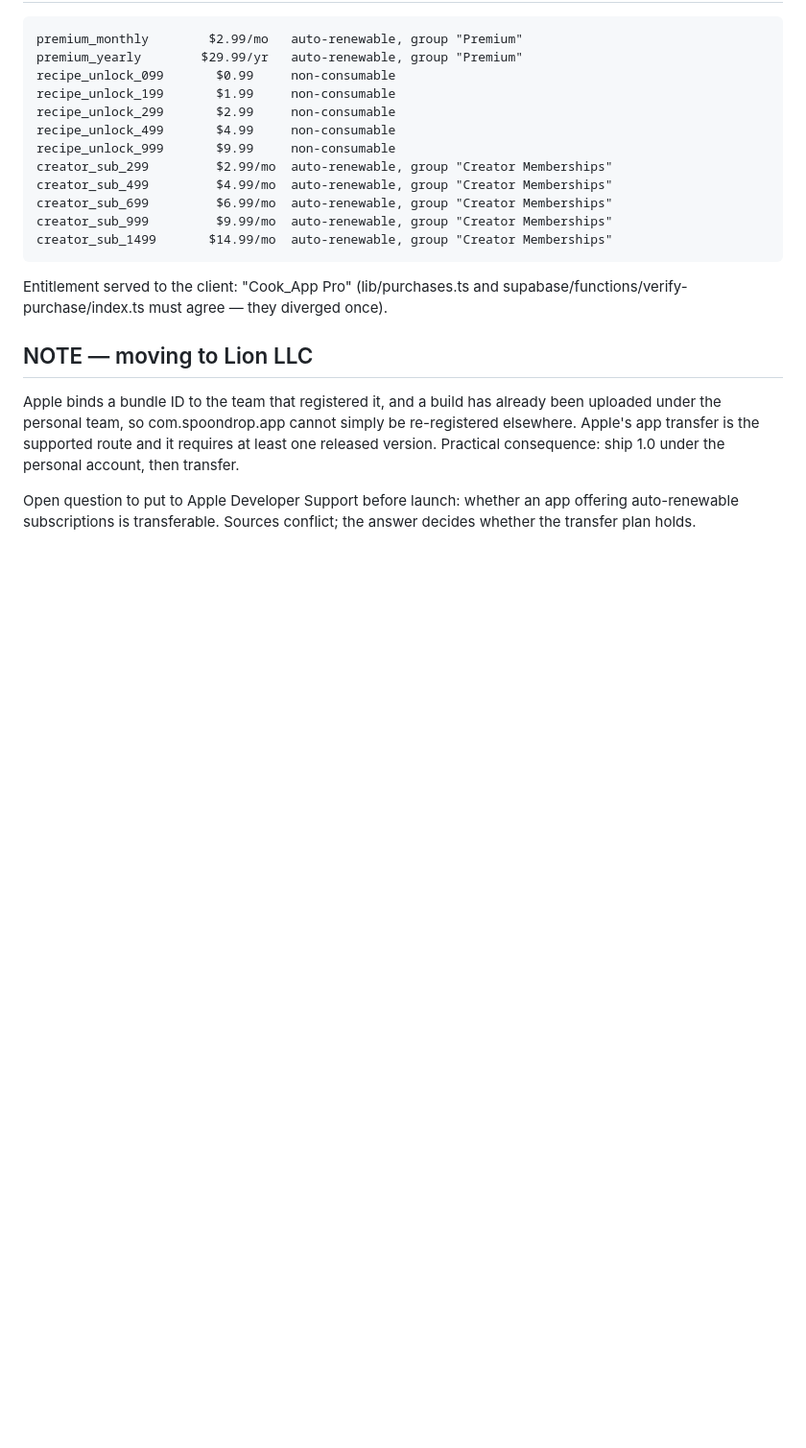
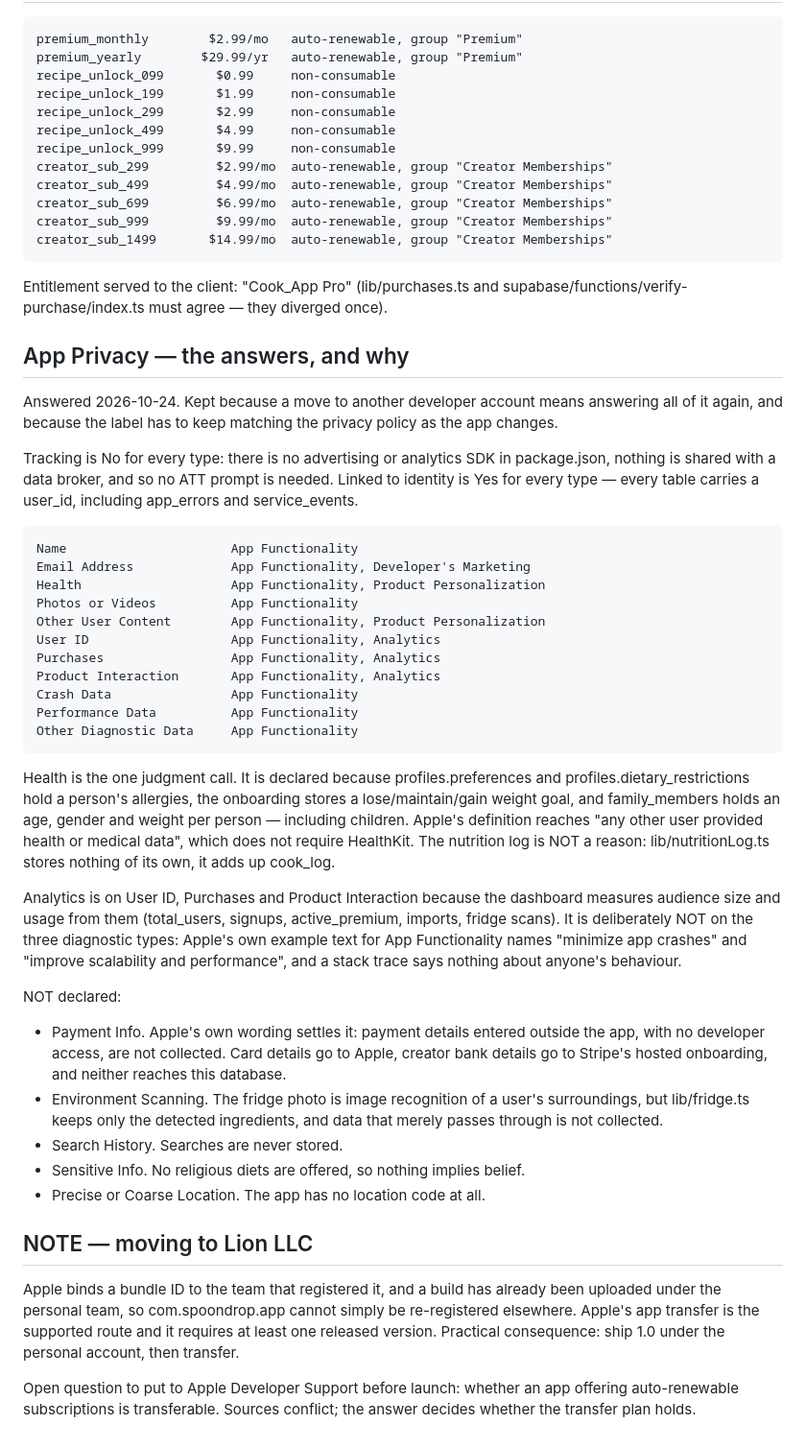
Before and after one commit to TimLS94/rezept-app, a Markdown page: store/appstore-metadata.md, the part around the change. Shown at 96% size. Rendered like a GitHub page; blank space fills up the shorter version.

Commit message:
The privacy answers, written down with their reasons
Eleven data types, each with a purpose, a linked answer and a tracking answer,
derived from reading the schema rather than guessing. Moving the app to the
Lion LLC account means answering all of it a second time, and the label has to
keep matching the privacy policy as the app changes — neither is possible from
a memory of which boxes were ticked.

The reasons are the useful part. Health is declared because of the allergy
list, the weight goal and the family members' ages and weights, not because of
the nutrition log, which stores nothing of its own. Analytics sits on User ID,
Purchases and Product Interaction because the dashboard measures audience and
usage from them, and deliberately not on the three diagnostic types, where
Apple's own example text for App Functionality already names minimizing
crashes and improving performance.

Payment Info is not declared, on Apple's own wording: details entered outside
the app with no developer access are not collected. That covers both Apple's
checkout and Stripe's hosted onboarding.

Co-Authored-By: Claude Opus 5 <noreply@anthropic.com>

```diff
--- a/store/appstore-metadata.md
+++ b/store/appstore-metadata.md
@@ -86,6 +86,57 @@ shopping list.
 Entitlement served to the client: "Cook_App Pro" (lib/purchases.ts and
 supabase/functions/verify-purchase/index.ts must agree — they diverged once).
 
+## App Privacy — the answers, and why
+
+Answered 2026-10-24. Kept because a move to another developer account means
+answering all of it again, and because the label has to keep matching the
+privacy policy as the app changes.
+
+Tracking is No for every type: there is no advertising or analytics SDK in
+package.json, nothing is shared with a data broker, and so no ATT prompt is
+needed. Linked to identity is Yes for every type — every table carries a
+user_id, including app_errors and service_events.
+
+    Name                      App Functionality
+    Email Address             App Functionality, Developer's Marketing
+    Health                    App Functionality, Product Personalization
+    Photos or Videos          App Functionality
+    Other User Content        App Functionality, Product Personalization
+    User ID                   App Functionality, Analytics
+    Purchases                 App Functionality, Analytics
+    Product Interaction       App Functionality, Analytics
+    Crash Data                App Functionality
+    Performance Data          App Functionality
+    Other Diagnostic Data     App Functionality
+
+Health is the one judgment call. It is declared because profiles.preferences
+and profiles.dietary_restrictions hold a person's allergies, the onboarding
+stores a lose/maintain/gain weight goal, and family_members holds an age,
+gender and weight per person — including children. Apple's definition reaches
+"any other user provided health or medical data", which does not require
+HealthKit. The nutrition log is NOT a reason: lib/nutritionLog.ts stores
+nothing of its own, it adds up cook_log.
+
+Analytics is on User ID, Purchases and Product Interaction because the
+dashboard measures audience size and usage from them (total_users, signups,
+active_premium, imports, fridge scans). It is deliberately NOT on the three
+diagnostic types: Apple's own example text for App Functionality names
+"minimize app crashes" and "improve scalability and performance", and a stack
+trace says nothing about anyone's behaviour.
+
+NOT declared:
+
+  - Payment Info. Apple's own wording settles it: payment details entered
+    outside the app, with no developer access, are not collected. Card details
+    go to Apple, creator bank details go to Stripe's hosted onboarding, and
+    neither reaches this database.
+  - Environment Scanning. The fridge photo is image recognition of a user's
+    surroundings, but lib/fridge.ts keeps only the detected ingredients, and
+    data that merely passes through is not collected.
+  - Search History. Searches are never stored.
+  - Sensitive Info. No religious diets are offered, so nothing implies belief.
+  - Precise or Coarse Location. The app has no location code at all.
+
 ## NOTE — moving to Lion LLC
 
 Apple binds a bundle ID to the team that registered it, and a build has
```
